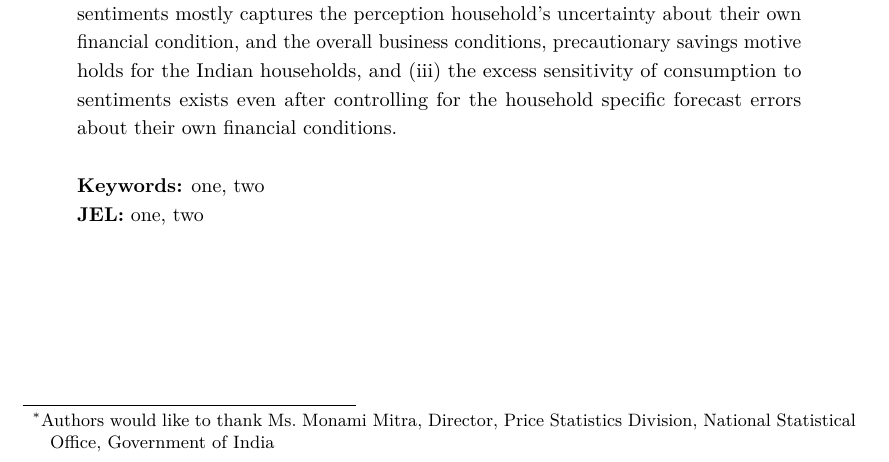
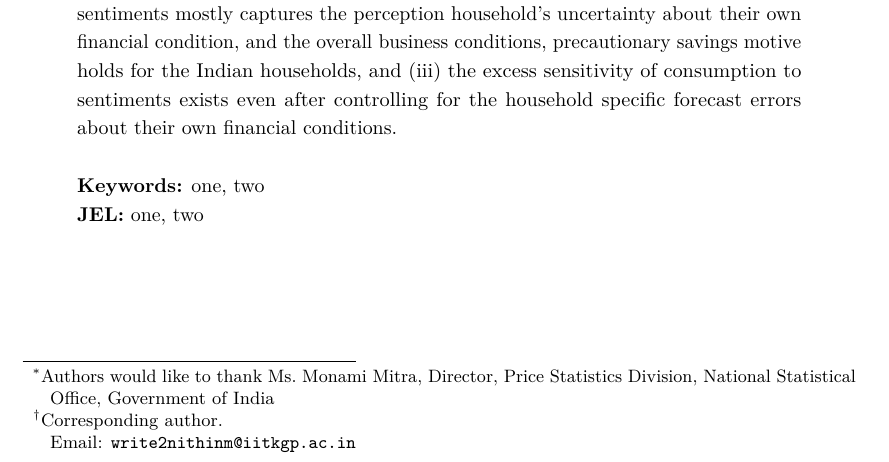
Before and after one commit to nithinmkp/anotehr-article-template, a LaTeX paper (_manuscript/_tex/main.tex): part of page 1 of 2, cut so that both start at the same text. Compiled offline with pdfLaTeX.

Commit message:
added correspondig author and email

```diff
--- a/_manuscript/_tex/main.tex
+++ b/_manuscript/_tex/main.tex
@@ -232,9 +232,15 @@
 like to thank Ms.~Monami Mitra, Director, Price Statistics Division,
 National Statistical Office, Government of India}}
 
-\author[1]{Nithin.M}
-\author[2]{XYZ}
-\author[1, 2]{pqr}
+\author[1]{Nithin.M%
+\thanks{Corresponding author.\\ Email: \texttt{write2nithinm@iitkgp.ac.in}}%  % Add corresponding author footnote if applicable
+   }
+\author[2]{XYZ%
+%  % Add corresponding author footnote if applicable
+   }
+\author[1, 2]{pqr%
+%  % Add corresponding author footnote if applicable
+   }
 
 \affil[1]{
       Department of Humanities and Social Sciences, IIT Kharagpur
```
Also changed, not shown: partials/title.tex (+3 -1 lines), _manuscript/_tex/main.pdf, _manuscript/main.pdf, 7 other files.
